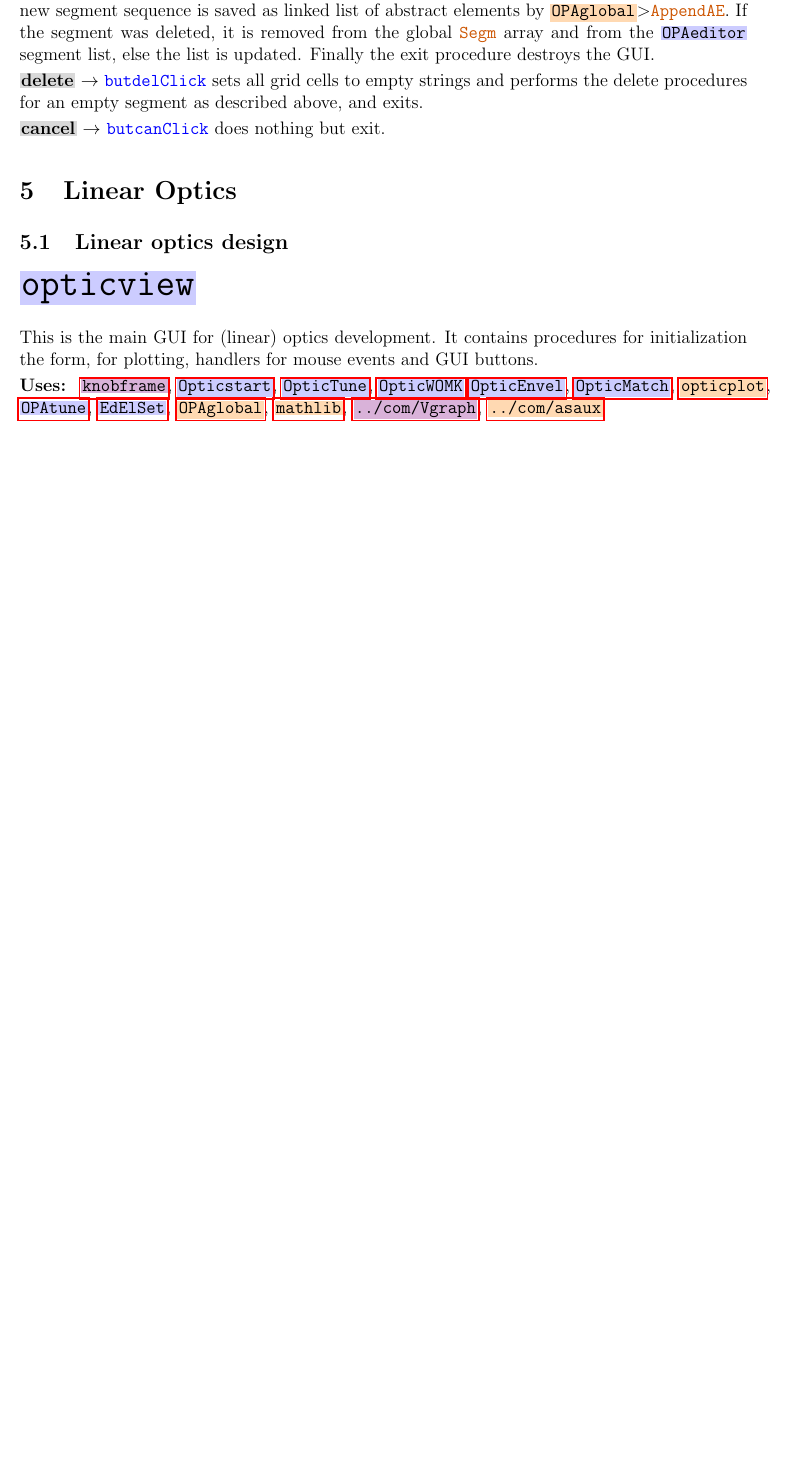
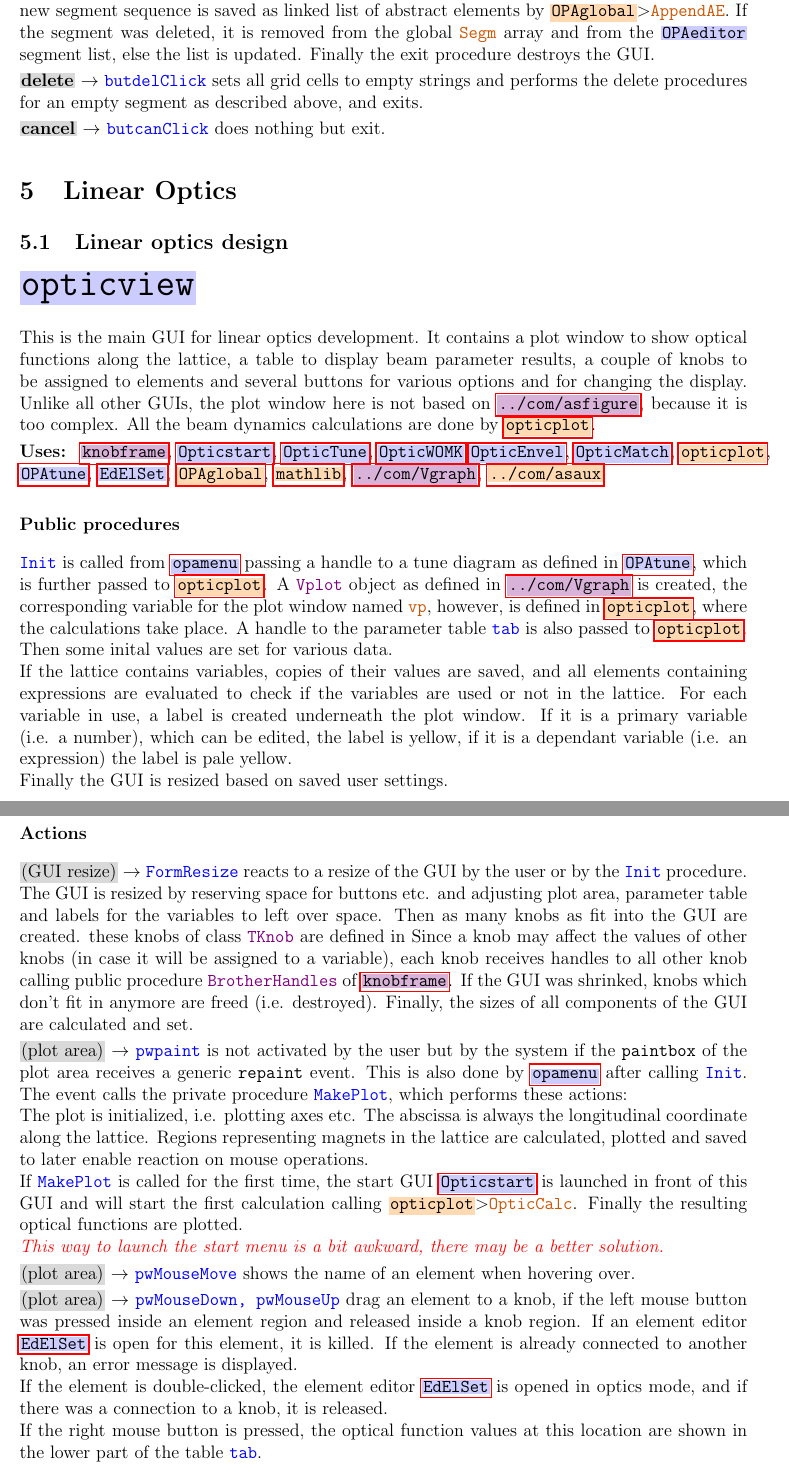
Before and after one commit to opa-code/opa-4, a LaTeX document (opamodules.tex): part of page 20 of 34 before the commit and two parts of pages 20 and 21 of 35 after it, the two joined at a grey line, cut so that both start at the same text, the shorter picture padded with empty space. Compiled offline with pdfLaTeX.

Commit message:
Add files via upload
docu update

```diff
--- a/opamodules.tex
+++ b/opamodules.tex
@@ -740,10 +740,50 @@ the new segment sequence is saved as linked list of abstract elements by \prcod{
 
 \oguih{Linear optics design}{opticview}
 
-\desc{This is the main GUI for (linear) optics development. It contains procedures for initialization the form, for plotting, handlers for mouse events and GUI buttons.
+\desc{This is the main GUI for linear optics development. It contains a plot window to show optical functions along the lattice, a table to display beam parameter results, a couple of knobs to be assigned to elements and several buttons for various options and for changing the display. Unlike all other GUIs, the plot window here is not based on \oguif{../com/asfigure}, because it is too complex. All the beam dynamics calculations are done by \ouni{opticplot}.}
+
+\uses{\oguif{knobframe}, \ogui{Opticstart}, \ogui{OpticTune}, \ogui{OpticWOMK},\ogui{OpticEnvel}, \ogui{OpticMatch}, \ouni{opticplot}, \ogui{OPAtune}, \ogui{EdElSet}, \ouni{OPAglobal}, \ouni{mathlib}, \oguif{../com/Vgraph}, \ouni{../com/asaux}}
+
+\ppro{
+\guico{Init} is called from \ogui{opamenu} passing a handle to a tune diagram as defined in \ogui{OPAtune}, which is further passed to \ouni{opticplot}. A \guifco{Vplot} object as defined in \oguif{../com/Vgraph} is created, the corresponding variable for the plot window named \unico{vp}, however, is defined in \ouni{opticplot}, where the calculations take place. A handle to the parameter table \guico{tab} is also passed to \ouni{opticplot}. Then some inital values are set for various data.\\
+If the lattice contains variables, copies of their values are saved, and all elements containing expressions are evaluated to check if the variables are used or not in the lattice. For each variable in use, a label is created underneath the plot window. If it is a primary variable (i.e. a number), which can be edited, the label is yellow, if it is a dependant variable (i.e. an expression) the label is pale yellow.\\
+Finally the GUI is resized based on saved user settings.
 }
 
-\uses{\oguif{knobframe}, \ogui{Opticstart}, \ogui{OpticTune}, \ogui{OpticWOMK},\ogui{OpticEnvel}, \ogui{OpticMatch}, \ouni{opticplot}, \ogui{OPAtune}, \ogui{EdElSet}, \ouni{OPAglobal}, \ouni{mathlib}, \oguif{../com/Vgraph}, \ouni{../com/asaux}}
+\act{
+\evcodx{GUI resize}{FormResize} reacts to a resize of the GUI by the user or by the \guico{Init} procedure. The GUI is resized by reserving space for buttons etc. and adjusting plot area, parameter table and labels for the variables to left over space.
+Then as many knobs as fit into the GUI are created. these knobs of class
+\guifco{TKnob} are defined in   Since a knob may affect the values of other knobs (in case it will be assigned to a variable), each knob receives handles to all other knob calling public procedure \guifco{BrotherHandles} of \oguif{knobframe}. If the GUI was shrinked, knobs which don't fit in anymore are freed (i.e. destroyed). Finally, the sizes of all components of the GUI are calculated and set.
+
+\evcodx{plot area}{pwpaint} is not activated by the user but by the system if the \code{paintbox} of the plot area receives a generic \code{repaint} event. This is also done by \ogui{opamenu} after calling \guico{Init}. The event calls the private procedure \guico{MakePlot}, which performs these actions:\\
+The plot is initialized, i.e. plotting axes etc. The abscissa is always the longitudinal coordinate along the lattice. Regions representing magnets in the lattice are calculated, plotted and saved to later enable reaction on mouse operations.\\
+If \guico{MakePlot} is called for the first time, the start GUI \ogui{Opticstart} is launched in front of this GUI and will start the first calculation calling \prcod{opticplot}{OpticCalc}. Finally the resulting optical functions are plotted.\\ \todo{This way to launch the start menu is a bit awkward, there may be a better solution.}
+
+\evcodx{plot area}{pwMouseMove} shows the name of an element when hovering over.
+
+\evcodx{plot area}{pwMouseDown, pwMouseUp} drag an element to a knob, if the left mouse button was pressed inside an element region and released inside a knob region. If an element editor \ogui{EdElSet} is open for this element, it is killed. If the element is already connected to another knob, an error message is displayed.\\
+If the element is double-clicked, the element editor \ogui{EdElSet} is opened in optics mode, and if there was a connection to a knob, it is released.\\
+If the right mouse button is pressed, the optical function values at this location are shown in the lower part of the table \guico{tab}.
+
+\evcodx{variable labels}{varbutMouseDown, varbutMouseUp} perform the corresponding actions to a variable, if the mouse is pressed inside the region of a yellow variable label and released inside a knob region.
+
+
+
+\evcod{Start}{butStarClick} launches the start GUI again, to change initial parameters of the calculation.
+
+
+
+
+
+
+
+
+\evcodx{GUI close}{FormClose}
+}
+
+
+
+
 
 
 \oguifh{Parameter knob}{knobframe}
```
Also changed, not shown: opamodules.tex (6 more changed lines).
